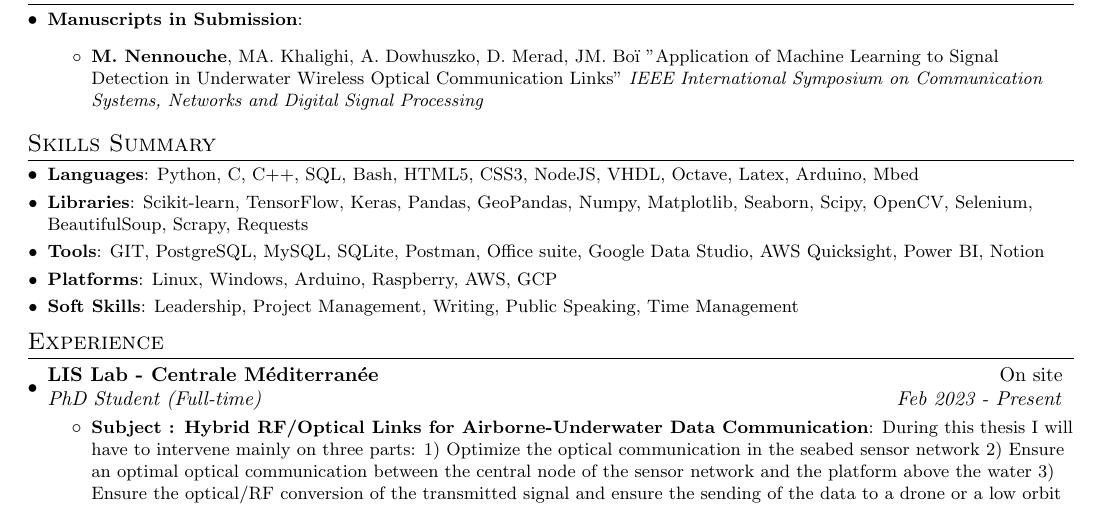
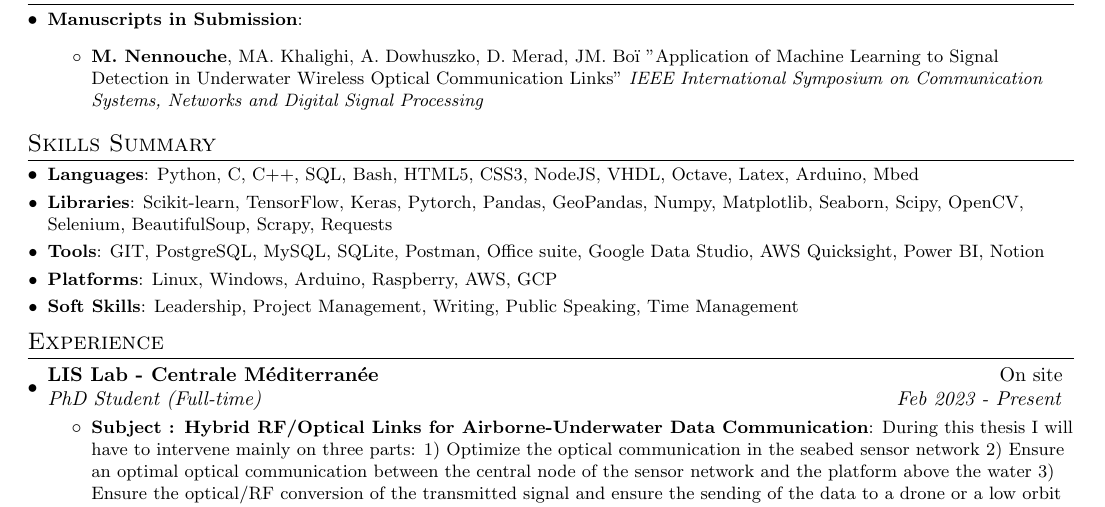
Before and after one commit to MohamedNennouche/MohamedNennouche, a LaTeX CV (files/cv.tex): part of page 1 of 3, cut so that both start at the same text. Compiled offline with pdfLaTeX.

Commit message:
Ajouter Pytorch

```diff
--- a/files/cv.tex
+++ b/files/cv.tex
@@ -137,7 +137,7 @@
 \section{Skills Summary}
 	\resumeSubHeadingListStart
     \resumeSubItem{Languages}{Python, C, C++, SQL, Bash, HTML5, CSS3, NodeJS, VHDL, Octave, Latex, Arduino, Mbed}
-    \resumeSubItem{Libraries}{Scikit-learn, TensorFlow, Keras, Pandas, GeoPandas, Numpy, Matplotlib, Seaborn, Scipy, OpenCV, Selenium, BeautifulSoup, Scrapy, Requests}
+    \resumeSubItem{Libraries}{Scikit-learn, TensorFlow, Keras, Pytorch, Pandas, GeoPandas, Numpy, Matplotlib, Seaborn, Scipy, OpenCV, Selenium, BeautifulSoup, Scrapy, Requests}
     \resumeSubItem{Tools}{GIT, PostgreSQL, MySQL, SQLite, Postman, Office suite, Google Data Studio, AWS Quicksight, Power BI, Notion}
     \resumeSubItem{Platforms}{Linux, Windows, Arduino, Raspberry, AWS, GCP}
     \resumeSubItem{Soft Skills}{Leadership, Project Management, Writing, Public Speaking, Time Management}
```
Also changed, not shown: files/cv.pdf.
